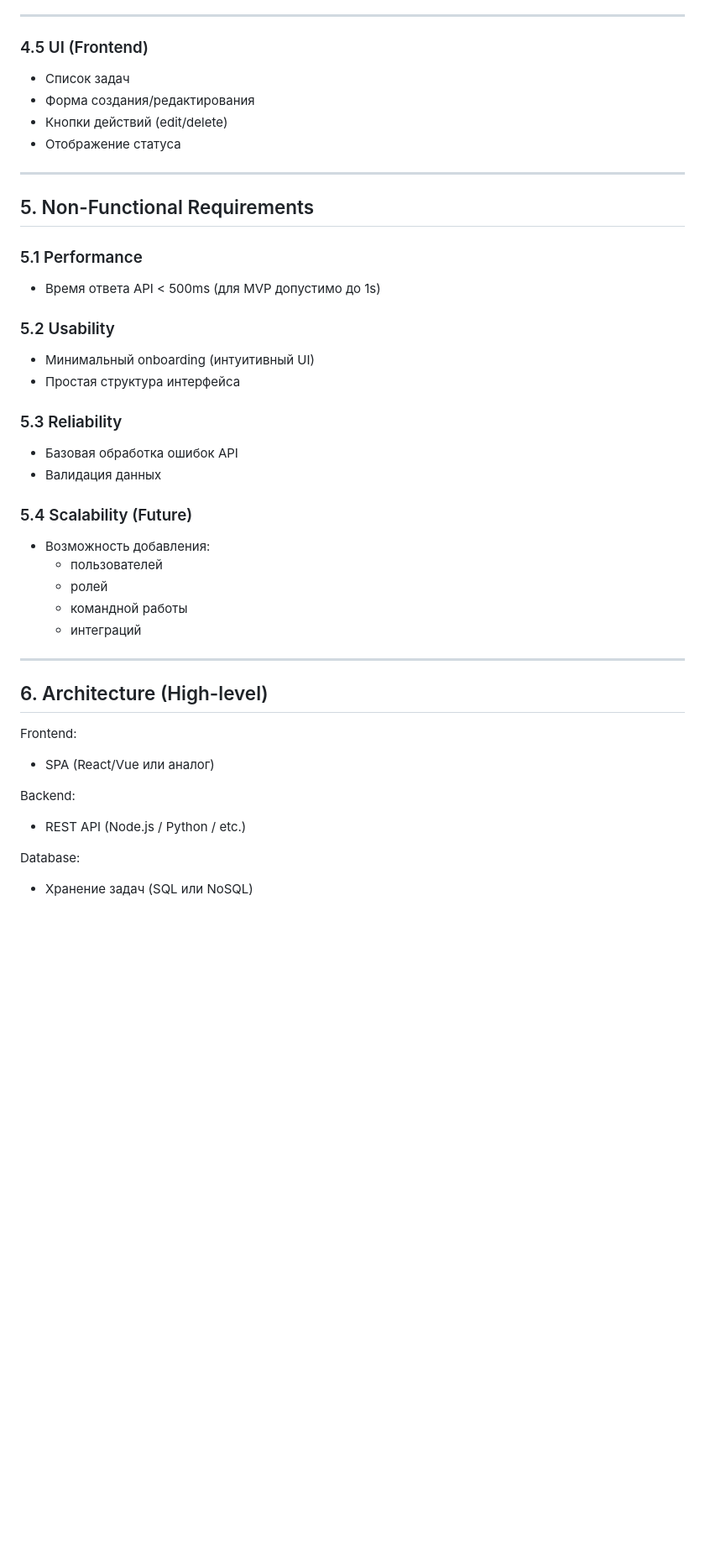
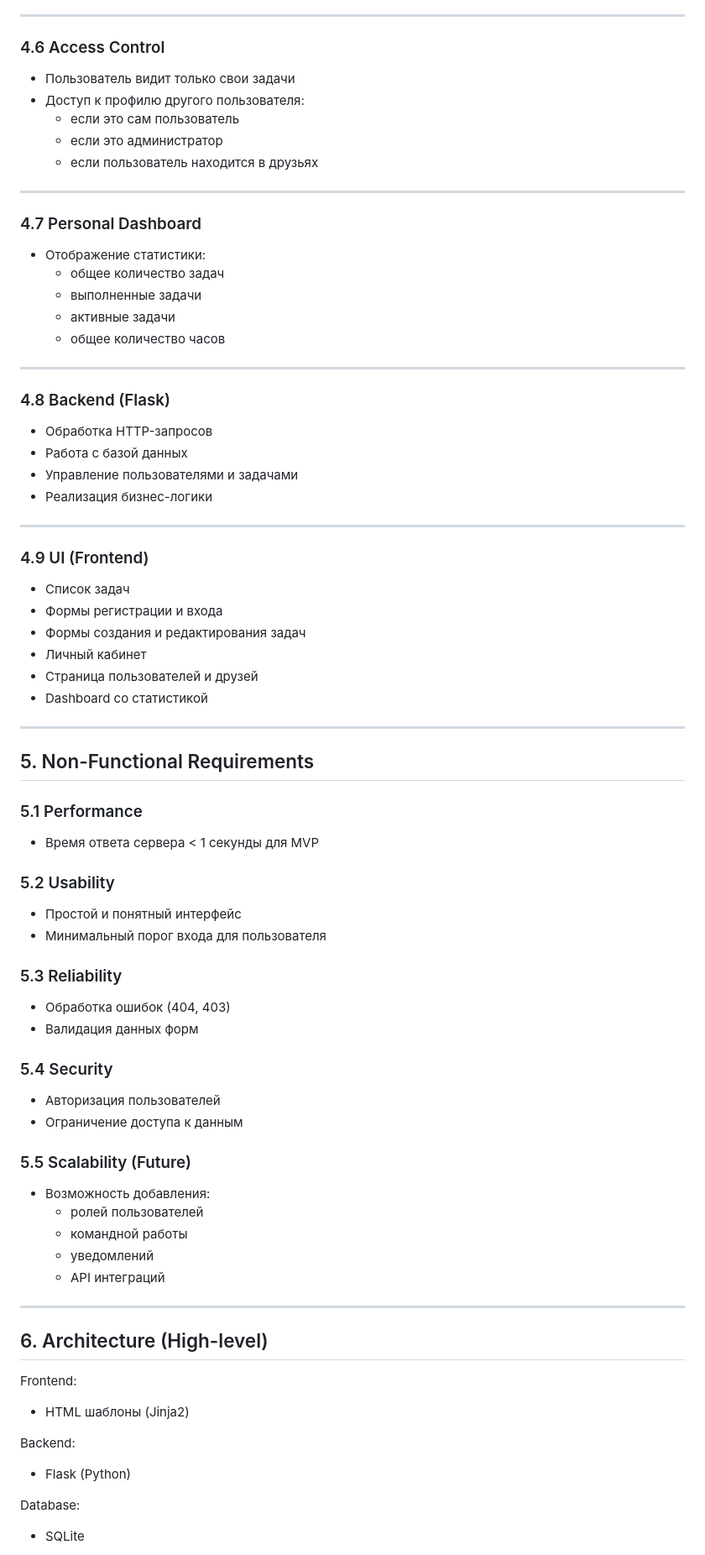
Before and after one commit to Amyr-17/Project-MVP, a Markdown page: TASKVMP.md, the part around one of its changes. Shown at 84% size. Rendered like a GitHub page; blank space fills up the shorter version.

```diff
--- a/TASKVMP.md
+++ b/TASKVMP.md
@@ -59,45 +72,77 @@ Task Manager MVP — это веб-приложение для управлен
 
 ---
 
-### 4.5 UI (Frontend)
+### 4.6 Access Control
+- Пользователь видит только свои задачи
+- Доступ к профилю другого пользователя:
+  - если это сам пользователь
+  - если это администратор
+  - если пользователь находится в друзьях
+
+---
+
+### 4.7 Personal Dashboard
+- Отображение статистики:
+  - общее количество задач
+  - выполненные задачи
+  - активные задачи
+  - общее количество часов
+
+---
+
+### 4.8 Backend (Flask)
+- Обработка HTTP-запросов
+- Работа с базой данных
+- Управление пользователями и задачами
+- Реализация бизнес-логики
+
+---
+
+### 4.9 UI (Frontend)
 - Список задач
-- Форма создания/редактирования
-- Кнопки действий (edit/delete)
-- Отображение статуса
+- Формы регистрации и входа
+- Формы создания и редактирования задач
+- Личный кабинет
+- Страница пользователей и друзей
+- Dashboard со статистикой
 
 ---
 
 ## 5. Non-Functional Requirements
 
 ### 5.1 Performance
-- Время ответа API < 500ms (для MVP допустимо до 1s)
+- Время ответа сервера < 1 секунды для MVP
 
 ### 5.2 Usability
-- Минимальный onboarding (интуитивный UI)
-- Простая структура интерфейса
+- Простой и понятный интерфейс
+- Минимальный порог входа для пользователя
 
 ### 5.3 Reliability
-- Базовая обработка ошибок API
-- Валидация данных
+- Обработка ошибок (404, 403)
+- Валидация данных форм
 
-### 5.4 Scalability (Future)
+### 5.4 Security
+- Авторизация пользователей
+- Ограничение доступа к данным
+
+### 5.5 Scalability (Future)
 - Возможность добавления:
-  - пользователей
-  - ролей
+  - ролей пользователей
   - командной работы
-  - интеграций
+  - уведомлений
+  - API интеграций
 
 ---
 
 ## 6. Architecture (High-level)
 
 Frontend:
-- SPA (React/Vue или аналог)
+- HTML шаблоны (Jinja2)
 
 Backend:
-- REST API (Node.js / Python / etc.)
+- Flask (Python)
 
 Database:
-- Хранение задач (SQL или NoSQL)
+- SQLite
 
 Общий паттерн:
```
Also changed, not shown: other parts of TASKVMP.md (+77 -44 lines).
